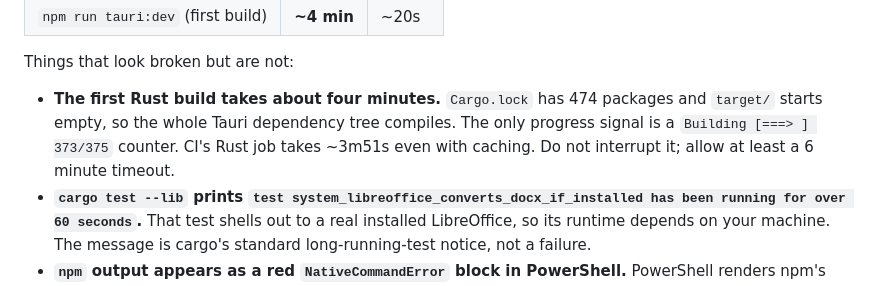
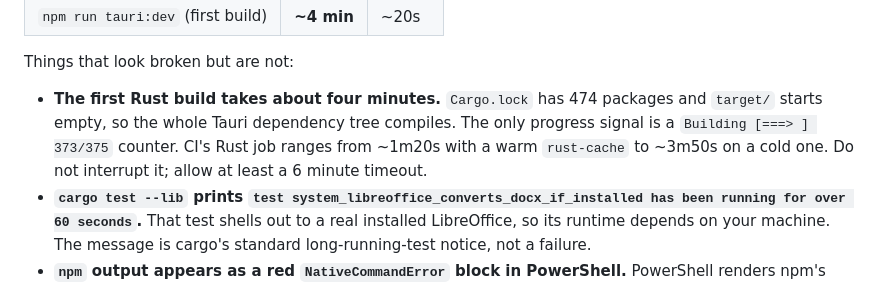
Before and after one commit to MarcosLorejan/converte-facil, a Markdown page: docs/DEVELOPMENT.md, the part around the change. Drawn GitHub-style.

Commit message:
docs: correct ci rust job timing to reflect cache state

```diff
--- a/docs/DEVELOPMENT.md
+++ b/docs/DEVELOPMENT.md
@@ -71,7 +71,7 @@ Several of these are slow enough to look like a hang. They are not. Times are fr
 
 Things that look broken but are not:
 
-- **The first Rust build takes about four minutes.** `Cargo.lock` has 474 packages and `target/` starts empty, so the whole Tauri dependency tree compiles. The only progress signal is a `Building [===> ] 373/375` counter. CI's Rust job takes ~3m51s even with caching. Do not interrupt it; allow at least a 6 minute timeout.
+- **The first Rust build takes about four minutes.** `Cargo.lock` has 474 packages and `target/` starts empty, so the whole Tauri dependency tree compiles. The only progress signal is a `Building [===> ] 373/375` counter. CI's Rust job ranges from ~1m20s with a warm `rust-cache` to ~3m50s on a cold one. Do not interrupt it; allow at least a 6 minute timeout.
 - **`cargo test --lib` prints `test system_libreoffice_converts_docx_if_installed has been running for over 60 seconds`.** That test shells out to a real installed LibreOffice, so its runtime depends on your machine. The message is cargo's standard long-running-test notice, not a failure.
 - **`npm` output appears as a red `NativeCommandError` block in PowerShell.** PowerShell renders npm's stderr that way, including the harmless `npm warn Unknown env config "devdir"`. Check the exit code, not the color.
 - **`npm run tauri:dev` never exits.** It is a long-lived GUI process. Success looks like a `Running …converte-facil.exe` line plus the Vite dev server answering on `http://localhost:1420`. Background it rather than waiting for it to finish.
```
